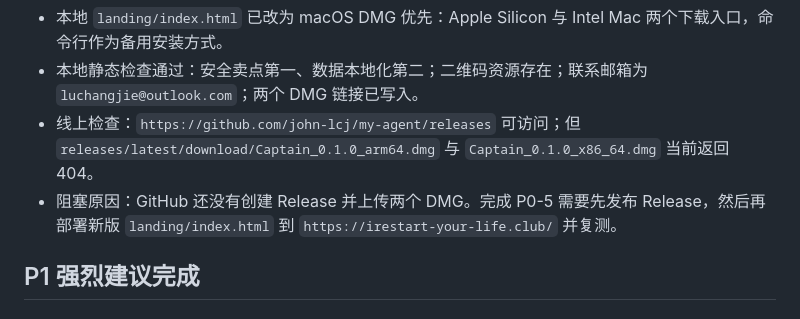
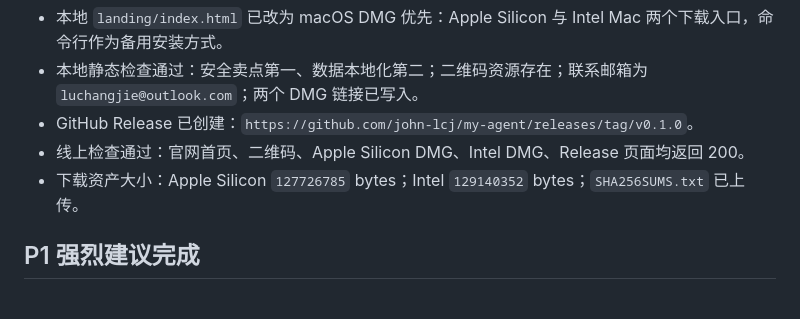
Before and after one commit to john-lcj/my-agent, a Markdown page: LAUNCH_TODO_ACCEPTANCE.md, the part around one of its changes. GitHub-like rendering.

Commit message:
Mark launch download chain verified

```diff
--- a/LAUNCH_TODO_ACCEPTANCE.md
+++ b/LAUNCH_TODO_ACCEPTANCE.md
@@ -138,8 +138,9 @@
 
 - 本地 `landing/index.html` 已改为 macOS DMG 优先：Apple Silicon 与 Intel Mac 两个下载入口，命令行作为备用安装方式。
 - 本地静态检查通过：安全卖点第一、数据本地化第二；二维码资源存在；联系邮箱为 `luchangjie@outlook.com`；两个 DMG 链接已写入。
-- 线上检查：`https://github.com/john-lcj/my-agent/releases` 可访问；但 `releases/latest/download/Captain_0.1.0_arm64.dmg` 与 `Captain_0.1.0_x86_64.dmg` 当前返回 404。
-- 阻塞原因：GitHub 还没有创建 Release 并上传两个 DMG。完成 P0-5 需要先发布 Release，然后再部署新版 `landing/index.html` 到 `https://irestart-your-life.club/` 并复测。
+- GitHub Release 已创建：`https://github.com/john-lcj/my-agent/releases/tag/v0.1.0`。
+- 线上检查通过：官网首页、二维码、Apple Silicon DMG、Intel DMG、Release 页面均返回 200。
+- 下载资产大小：Apple Silicon `127726785` bytes；Intel `129140352` bytes；`SHA256SUMS.txt` 已上传。
 
 ## P1 强烈建议完成
 
```
Also changed, not shown: other parts of LAUNCH_TODO_ACCEPTANCE.md (+1 -1 lines).
